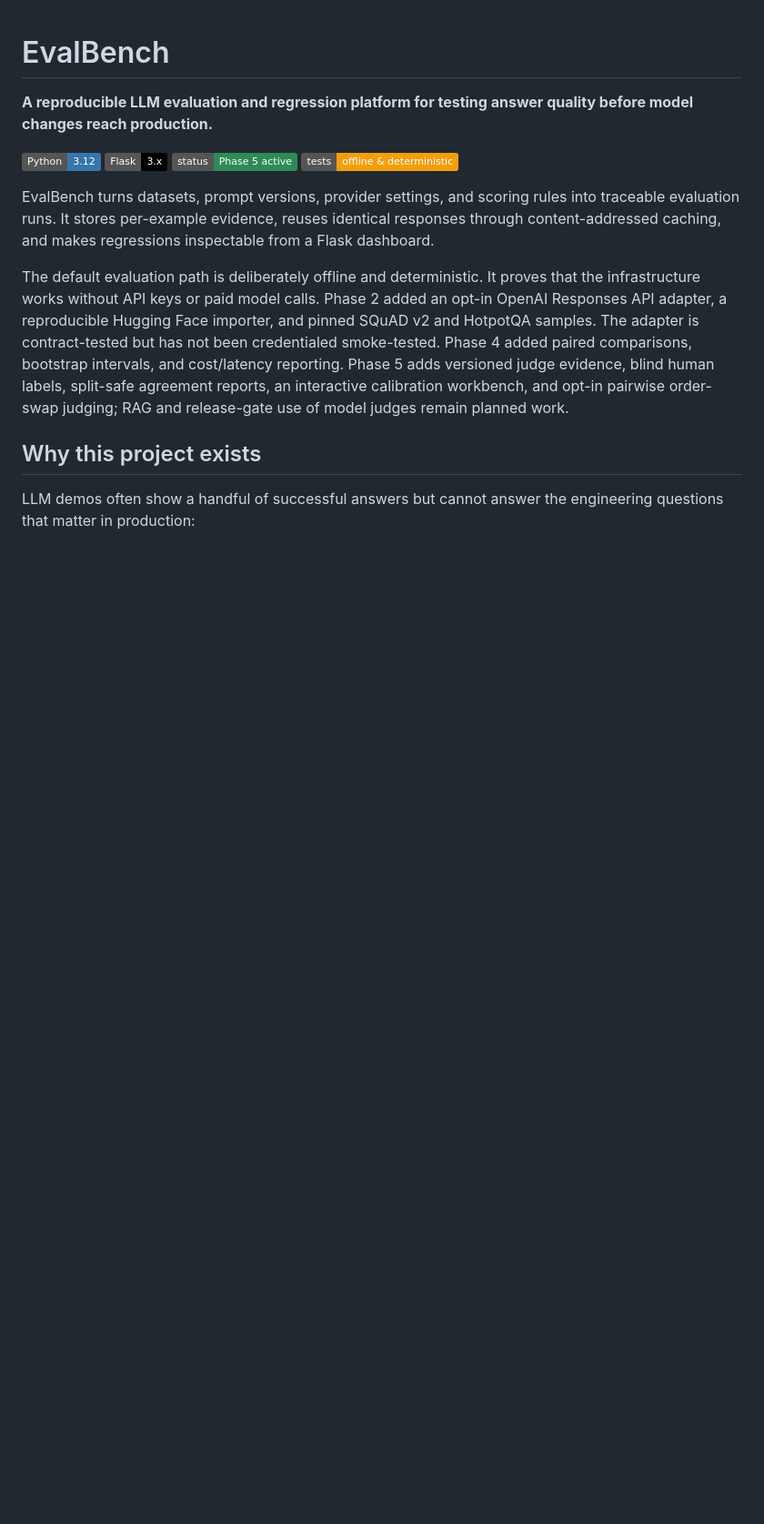
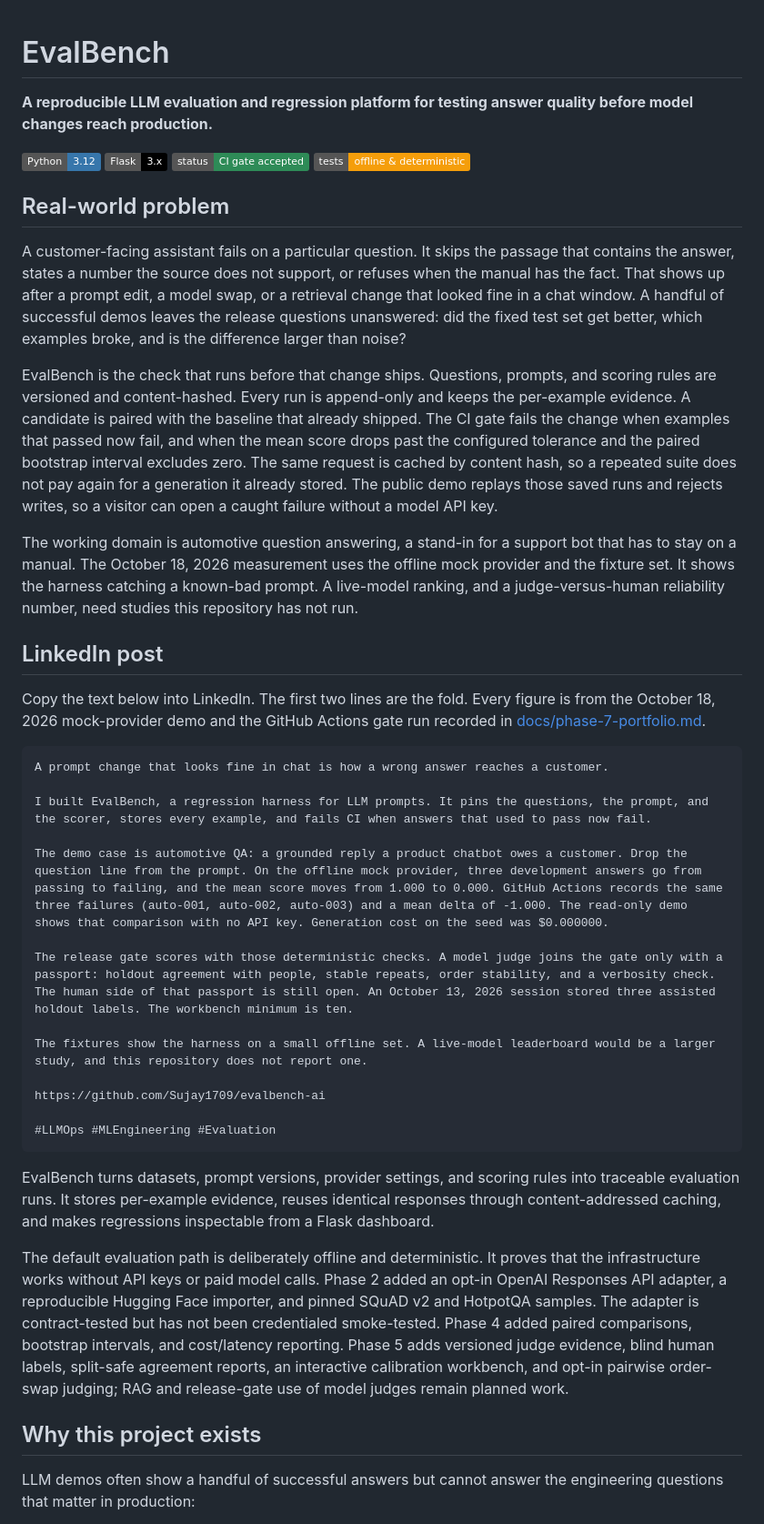
Before and after one commit to Sujay1709/evalbench-ai, a Markdown page: README.md, the part around the change. Shown at 91% size. Rendered like a GitHub page; badges without logos; blank space fills up the shorter version.

Commit message:
docs: add a real-world README debrief and a LinkedIn post
State the production failure EvalBench is built to catch, and give a paste-ready post that quotes only the measured mock-provider demo.

Co-authored-by: Sujay Gopal Mulagund <smulagun@asu.edu>

````diff
--- a/README.md
+++ b/README.md
@@ -4,8 +4,36 @@
 
 ![Python](https://img.shields.io/badge/Python-3.12-3776AB?logo=python&logoColor=white)
 ![Flask](https://img.shields.io/badge/Flask-3.x-000000?logo=flask&logoColor=white)
-![Phase](https://img.shields.io/badge/status-Phase%205%20active-2E8B57)
+![Status](https://img.shields.io/badge/status-CI%20gate%20accepted-2E8B57)
 ![Operation](https://img.shields.io/badge/tests-offline%20%26%20deterministic-F59E0B)
+
+## Real-world problem
+
+A customer-facing assistant fails on a particular question. It skips the passage that contains the answer, states a number the source does not support, or refuses when the manual has the fact. That shows up after a prompt edit, a model swap, or a retrieval change that looked fine in a chat window. A handful of successful demos leaves the release questions unanswered: did the fixed test set get better, which examples broke, and is the difference larger than noise?
+
+EvalBench is the check that runs before that change ships. Questions, prompts, and scoring rules are versioned and content-hashed. Every run is append-only and keeps the per-example evidence. A candidate is paired with the baseline that already shipped. The CI gate fails the change when examples that passed now fail, and when the mean score drops past the configured tolerance and the paired bootstrap interval excludes zero. The same request is cached by content hash, so a repeated suite does not pay again for a generation it already stored. The public demo replays those saved runs and rejects writes, so a visitor can open a caught failure without a model API key.
+
+The working domain is automotive question answering, a stand-in for a support bot that has to stay on a manual. The October 18, 2026 measurement uses the offline mock provider and the fixture set. It shows the harness catching a known-bad prompt. A live-model ranking, and a judge-versus-human reliability number, need studies this repository has not run.
+
+## LinkedIn post
+
+Copy the text below into LinkedIn. The first two lines are the fold. Every figure is from the October 18, 2026 mock-provider demo and the GitHub Actions gate run recorded in [docs/phase-7-portfolio.md](docs/phase-7-portfolio.md).
+
+```text
+A prompt change that looks fine in chat is how a wrong answer reaches a customer.
+
+I built EvalBench, a regression harness for LLM prompts. It pins the questions, the prompt, and the scorer, stores every example, and fails CI when answers that used to pass now fail.
+
+The demo case is automotive QA: a grounded reply a product chatbot owes a customer. Drop the question line from the prompt. On the offline mock provider, three development answers go from passing to failing, and the mean score moves from 1.000 to 0.000. GitHub Actions records the same three failures (auto-001, auto-002, auto-003) and a mean delta of -1.000. The read-only demo shows that comparison with no API key. Generation cost on the seed was $0.000000.
+
+The release gate scores with those deterministic checks. A model judge joins the gate only with a passport: holdout agreement with people, stable repeats, order stability, and a verbosity check. The human side of that passport is still open. An October 13, 2026 session stored three assisted holdout labels. The workbench minimum is ten.
+
+The fixtures show the harness on a small offline set. A live-model leaderboard would be a larger study, and this repository does not report one.
+
+https://github.com/Sujay1709/evalbench-ai
+
+#LLMOps #MLEngineering #Evaluation
+```
 
 EvalBench turns datasets, prompt versions, provider settings, and scoring rules into traceable evaluation runs. It stores per-example evidence, reuses identical responses through content-addressed caching, and makes regressions inspectable from a Flask dashboard.
 
````
